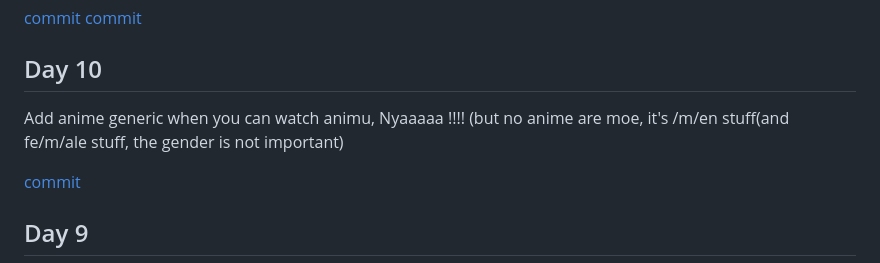
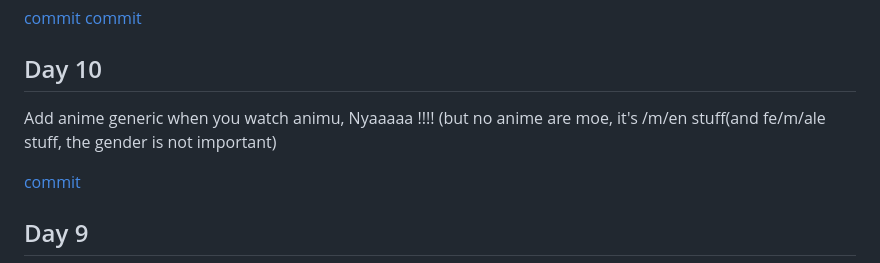
Before and after one commit to cosmo-ray/cosmo-ray.github.io, a Markdown page: advent-calendar.md, the part around the change. GitHub-like rendering.

```diff
--- a/advent-calendar.md
+++ b/advent-calendar.md
@@ -115,7 +115,7 @@ Also add some stuff in the park
 
 ## Day 10
 
-Add anime generic when you can watch animu, Nyaaaaa !!!! (but no anime are moe, it's /m/en stuff(and fe/m/ale stuff, the gender is not important)
+Add anime generic when you watch animu, Nyaaaaa !!!! (but no anime are moe, it's /m/en stuff(and fe/m/ale stuff, the gender is not important)
 
 [commit](https://github.com/cosmo-ray/Sukeban/commit/3a0ed0fe18e304decc040f185d0f6edfb2769973)
 
```
